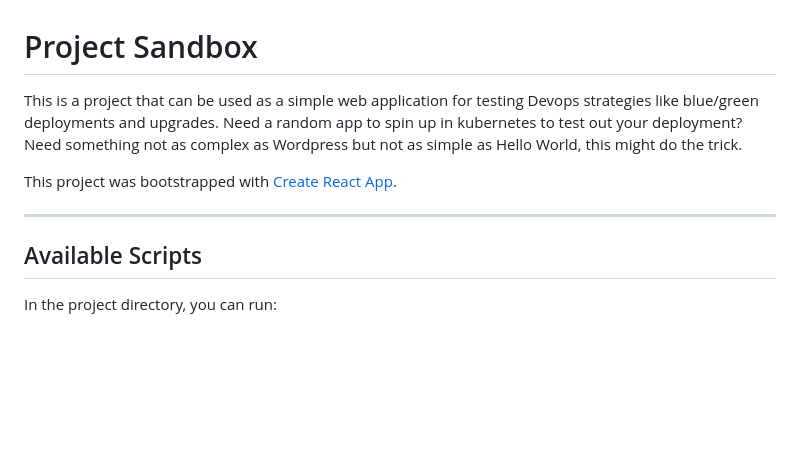
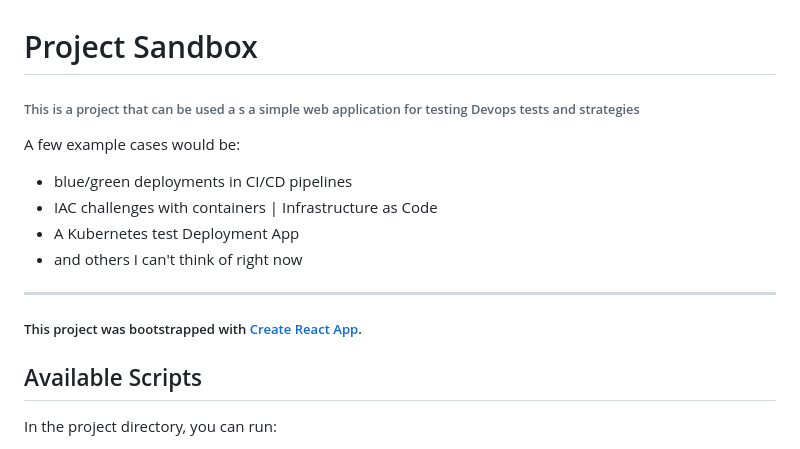
Before and after one commit to tedleyem/project-sandbox, a Markdown page: README.md, the part around the change. GitHub-like rendering; blank space fills up the shorter version.

Commit message:
final update to Readme tonight

```diff
--- a/README.md
+++ b/README.md
@@ -1,14 +1,21 @@
 # Project Sandbox
 
-This is a project that can be used as a simple web application for testing Devops strategies like blue/green deployments and upgrades. Need a random app to spin up
-in kubernetes to test out your deployment? Need something not as complex as Wordpress but not as simple as Hello World, this might do the trick.
+###### This is a project that can be used a s a simple web application for testing Devops tests and strategies
 
-This project was bootstrapped with [Create React App](https://github.com/facebook/create-react-app).
+A few example cases would be:
+
+* blue/green deployments in CI/CD pipelines
+* IAC challenges with containers | Infrastructure as Code
+* A Kubernetes test Deployment App
+* and others I can't think of right now
 
 
 
 
 ---
+##### This project was bootstrapped with [Create React App](https://github.com/facebook/create-react-app).
+
+
 ## Available Scripts
 
 In the project directory, you can run:
```
